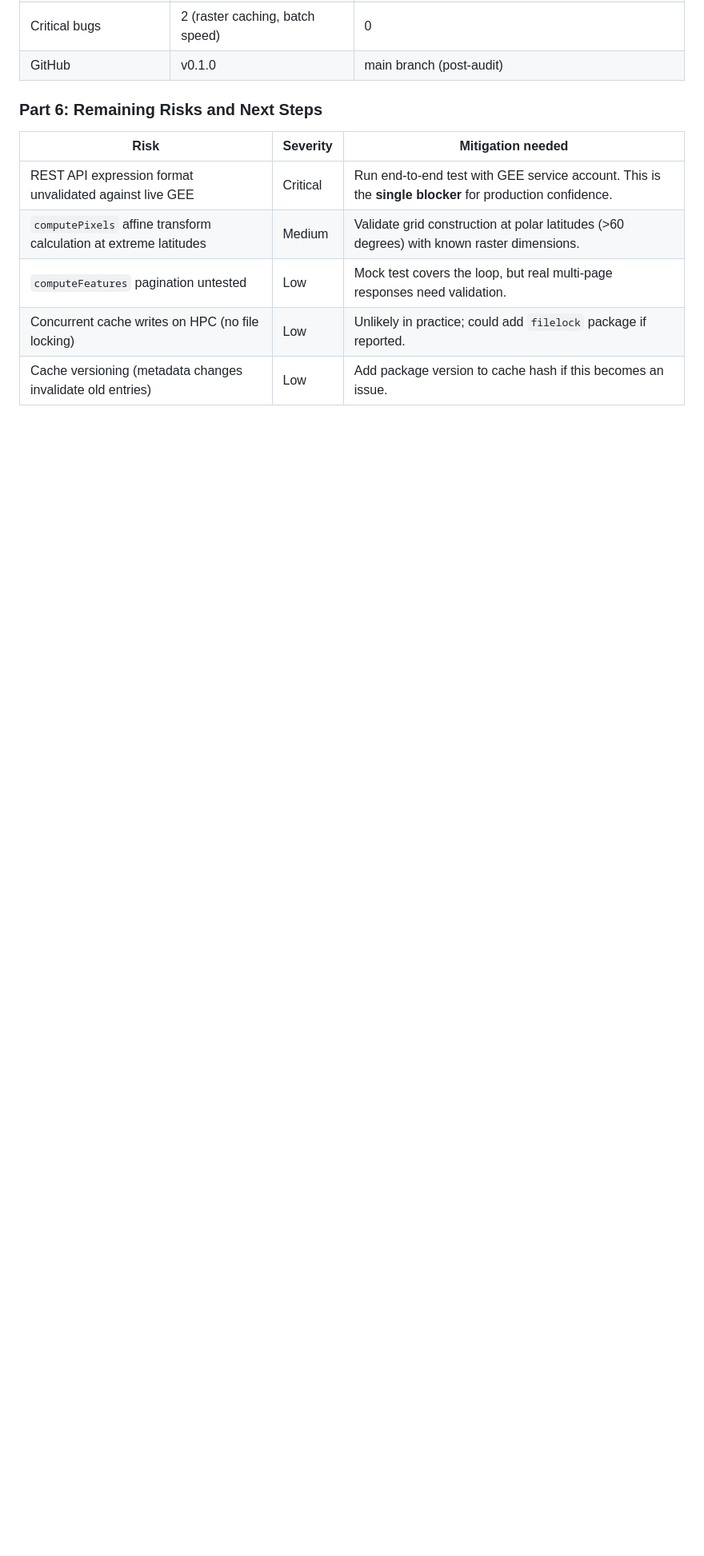
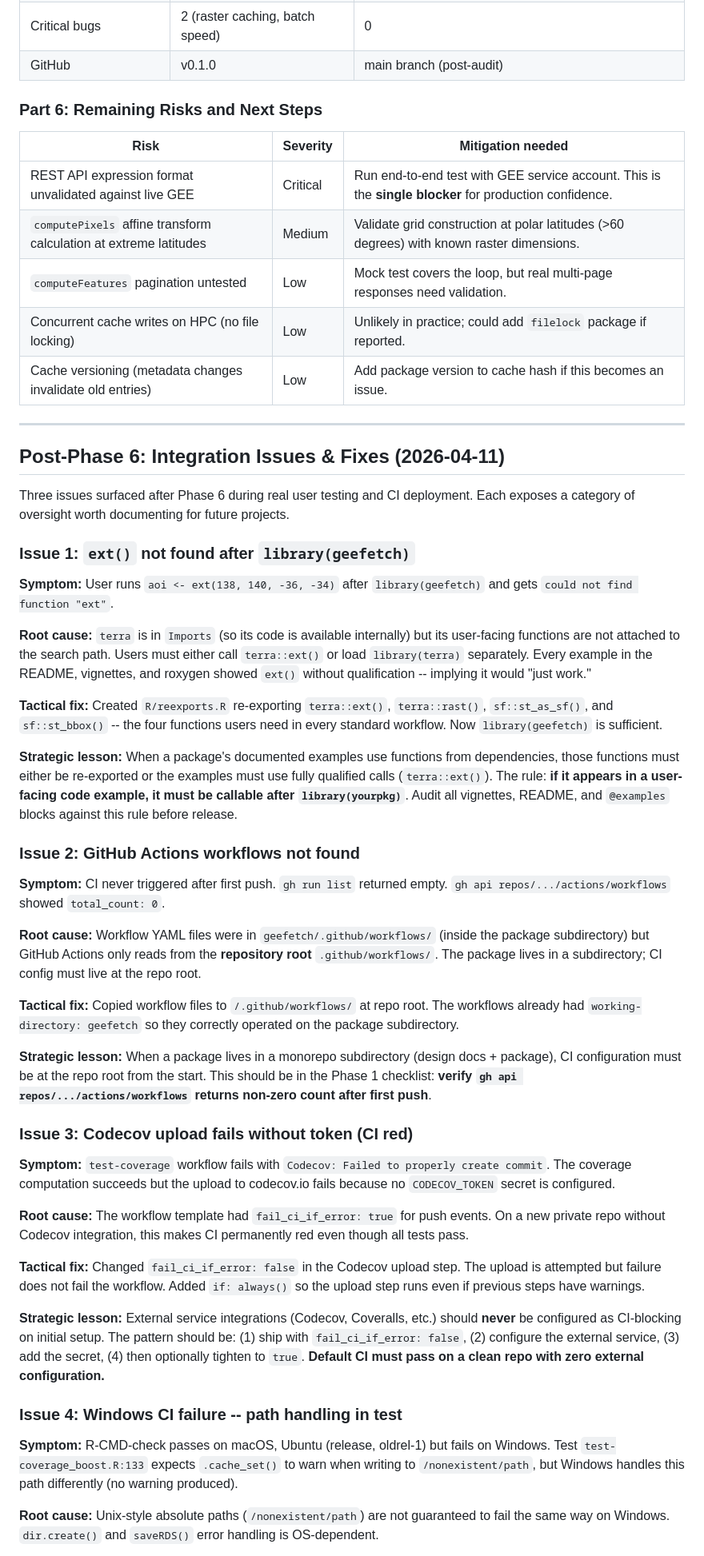
Before and after one commit to AAGI-AUS/geefetch, a Markdown page: progress_phases.md, the part around one of its changes. Shown at 80% size. GitHub-like rendering; blank space fills up the shorter version.

```diff
--- a/progress_phases.md
+++ b/progress_phases.md
@@ -650,3 +650,46 @@ ALL TESTS PASSED.
 | `computeFeatures` pagination untested | Low | Mock test covers the loop, but real multi-page responses need validation. |
 | Concurrent cache writes on HPC (no file locking) | Low | Unlikely in practice; could add `filelock` package if reported. |
 | Cache versioning (metadata changes invalidate old entries) | Low | Add package version to cache hash if this becomes an issue. |
+
+---
+
+## Post-Phase 6: Integration Issues & Fixes (2026-04-11)
+
+Three issues surfaced after Phase 6 during real user testing and CI deployment. Each exposes a category of oversight worth documenting for future projects.
+
+### Issue 1: `ext()` not found after `library(geefetch)`
+
+**Symptom:** User runs `aoi <- ext(138, 140, -36, -34)` after `library(geefetch)` and gets `could not find function "ext"`.
+
+**Root cause:** `terra` is in `Imports` (so its code is available internally) but its user-facing functions are not attached to the search path. Users must either call `terra::ext()` or load `library(terra)` separately. Every example in the README, vignettes, and roxygen showed `ext()` without qualification -- implying it would "just work."
+
+**Tactical fix:** Created `R/reexports.R` re-exporting `terra::ext()`, `terra::rast()`, `sf::st_as_sf()`, and `sf::st_bbox()` -- the four functions users need in every standard workflow. Now `library(geefetch)` is sufficient.
+
+**Strategic lesson:** When a package's documented examples use functions from dependencies, those functions must either be re-exported or the examples must use fully qualified calls (`terra::ext()`). The rule: **if it appears in a user-facing code example, it must be callable after `library(yourpkg)`**. Audit all vignettes, README, and `@examples` blocks against this rule before release.
+
+### Issue 2: GitHub Actions workflows not found
+
+**Symptom:** CI never triggered after first push. `gh run list` returned empty. `gh api repos/.../actions/workflows` showed `total_count: 0`.
+
+**Root cause:** Workflow YAML files were in `geefetch/.github/workflows/` (inside the package subdirectory) but GitHub Actions only reads from the **repository root** `.github/workflows/`. The package lives in a subdirectory; CI config must live at the repo root.
+
+**Tactical fix:** Copied workflow files to `/.github/workflows/` at repo root. The workflows already had `working-directory: geefetch` so they correctly operated on the package subdirectory.
+
+**Strategic lesson:** When a package lives in a monorepo subdirectory (design docs + package), CI configuration must be at the repo root from the start. This should be in the Phase 1 checklist: **verify `gh api repos/.../actions/workflows` returns non-zero count after first push**.
+
+### Issue 3: Codecov upload fails without token (CI red)
+
+**Symptom:** `test-coverage` workflow fails with `Codecov: Failed to properly create commit`. The coverage computation succeeds but the upload to codecov.io fails because no `CODECOV_TOKEN` secret is configured.
+
+**Root cause:** The workflow template had `fail_ci_if_error: true` for push events. On a new private repo without Codecov integration, this makes CI permanently red even though all tests pass.
+
+**Tactical fix:** Changed `fail_ci_if_error: false` in the Codecov upload step. The upload is attempted but failure does not fail the workflow. Added `if: always()` so the upload step runs even if previous steps have warnings.
+
+**Strategic lesson:** External service integrations (Codecov, Coveralls, etc.) should **never** be configured as CI-blocking on initial setup. The pattern should be: (1) ship with `fail_ci_if_error: false`, (2) configure the external service, (3) add the secret, (4) then optionally tighten to `true`. **Default CI must pass on a clean repo with zero external configuration.**
+
+### Issue 4: Windows CI failure -- path handling in test
+
+**Symptom:** R-CMD-check passes on macOS, Ubuntu (release, oldrel-1) but fails on Windows. Test `test-coverage_boost.R:133` expects `.cache_set()` to warn when writing to `/nonexistent/path`, but Windows handles this path differently (no warning produced).
+
+**Root cause:** Unix-style absolute paths (`/nonexistent/path`) are not guaranteed to fail the same way on Windows. `dir.create()` and `saveRDS()` error handling is OS-dependent.
+
```
Also changed, not shown: other parts of progress_phases.md (+26 -0 lines).
